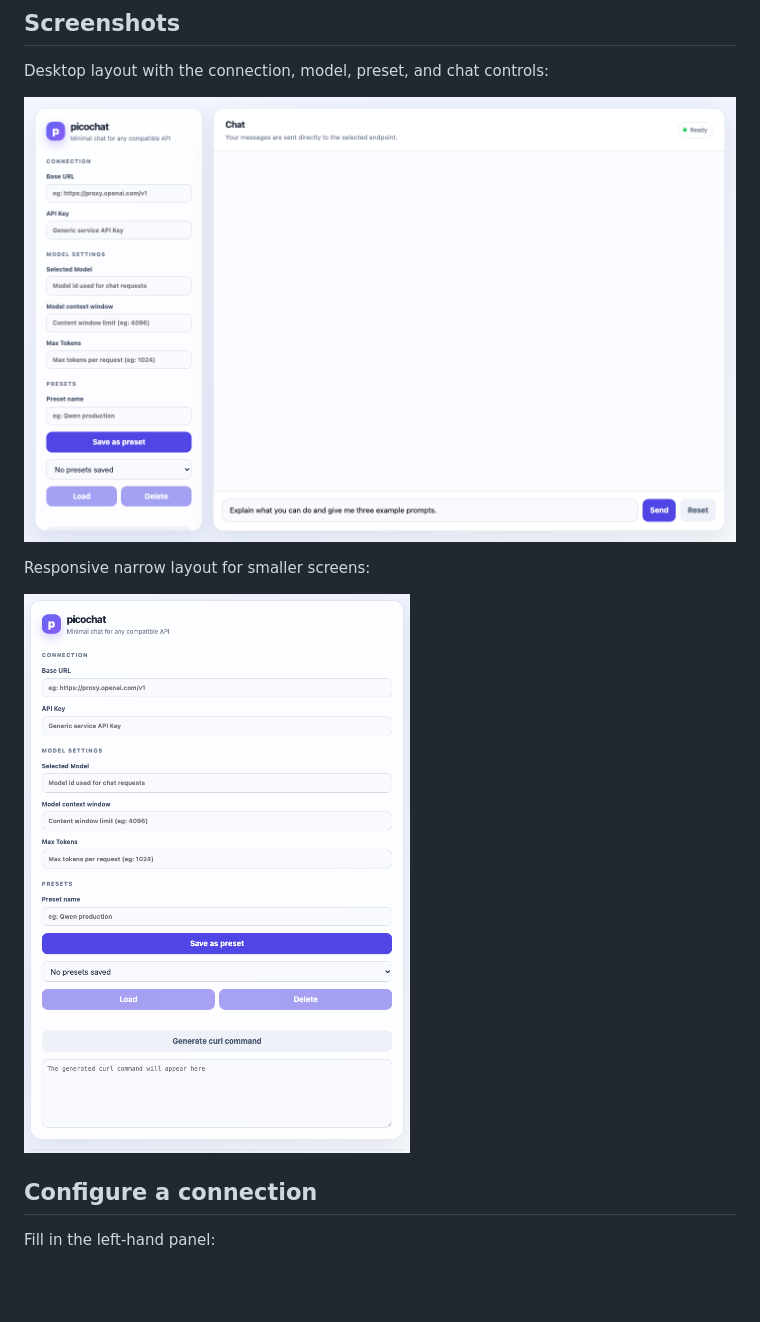
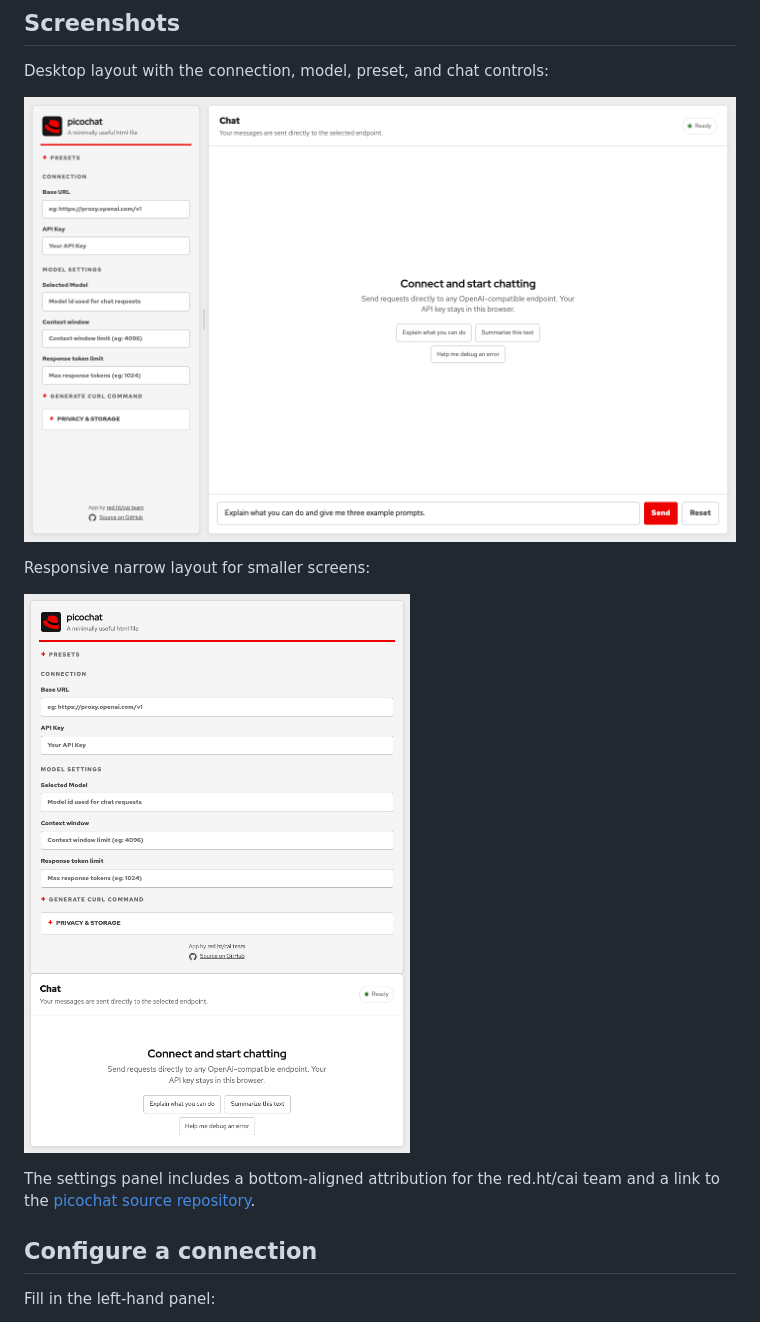
Before and after one commit to rh-aiservices-bu/picochat, a Markdown page: README.md, the part around the change. Rendered like a GitHub page; pictures changed too: screenshots/picochat-desktop.png, screenshots/picochat-mobile.png; blank space fills up the shorter version.

Commit message:
Add app attribution and source link; update backlog and improve UI elements

```diff
--- a/README.md
+++ b/README.md
@@ -33,6 +33,8 @@ Desktop layout with the connection, model, preset, and chat controls:
 Responsive narrow layout for smaller screens:
 
 ![picochat responsive layout](screenshots/picochat-mobile.png)
+
+The settings panel includes a bottom-aligned attribution for the red.ht/cai team and a link to the [picochat source repository](https://github.com/rh-aiservices-bu/picochat).
 
 ## Configure a connection
 
```
Also changed, not shown: backlog.md (+3 -2 lines), 1 other file.
